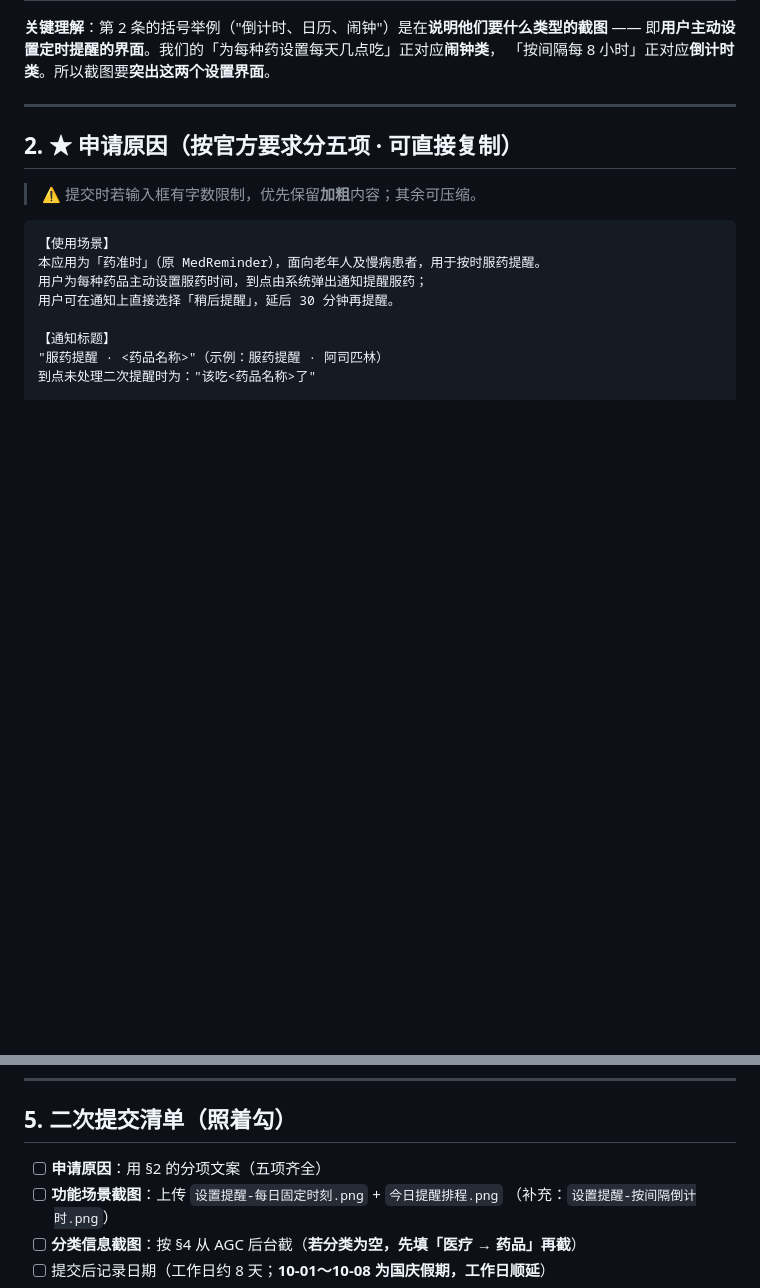
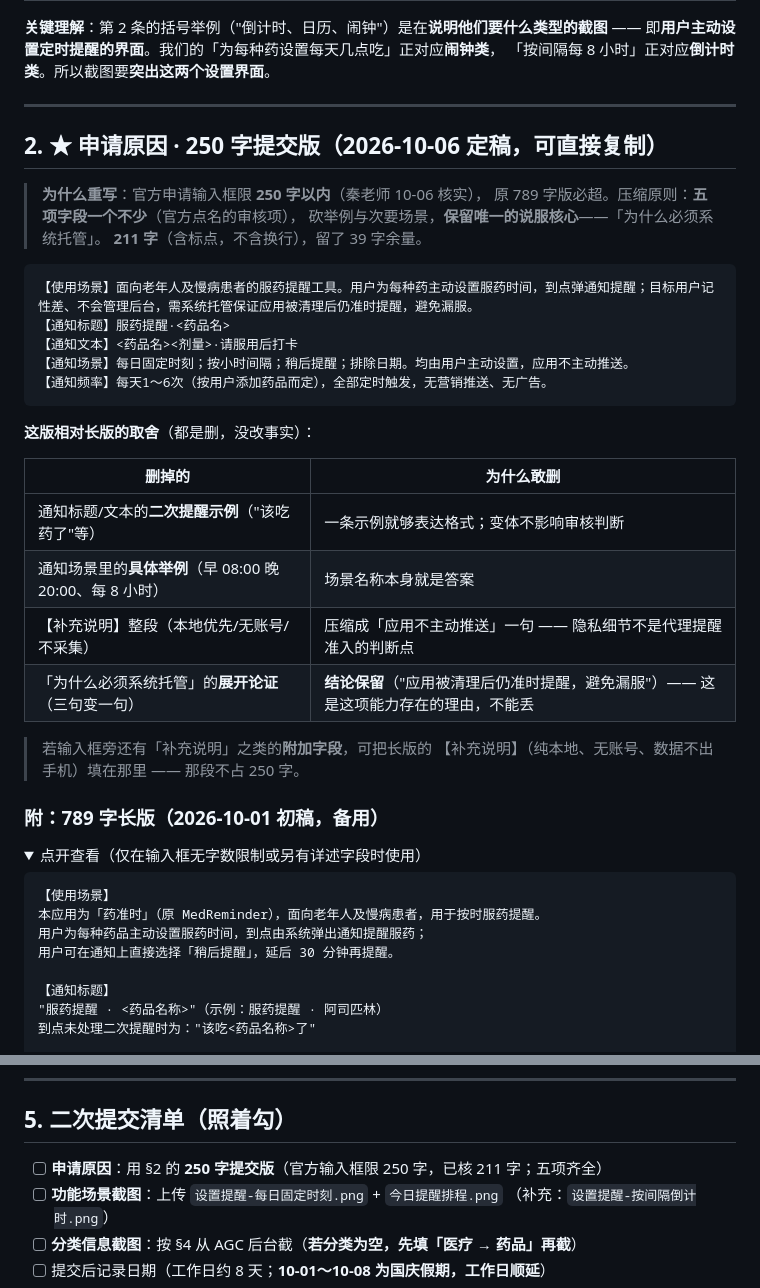
Before and after one commit to DaviKee/med-reminder, a Markdown page: docs/MedReminder-代理提醒-二次申请材料.md, 2 parts joined by grey strips. GitHub-like rendering; folded sections open; blank space fills up the shorter version.

Commit message:
docs: 代理提醒二申材料 —— 申请原因压至 250 字提交版（211 字，五项字段齐全），长版降为附录

````diff
--- a/docs/MedReminder-代理提醒-二次申请材料.md
+++ b/docs/MedReminder-代理提醒-二次申请材料.md
@@ -20,9 +20,37 @@
 
 ---
 
-## 2. ★ 申请原因（按官方要求分五项 · 可直接复制）
+## 2. ★ 申请原因 · 250 字提交版（2026-10-06 定稿，可直接复制）
 
-> ⚠️ 提交时若输入框有字数限制，优先保留**加粗**内容；其余可压缩。
+> **为什么重写**：官方申请输入框限 **250 字以内**（秦老师 10-06 核实），
+> 原 789 字版必超。压缩原则：**五项字段一个不少**（官方点名的审核项），
+> 砍举例与次要场景，**保留唯一的说服核心**——「为什么必须系统托管」。
+> **211 字**（含标点，不含换行），留了 39 字余量。
+
+```
+【使用场景】面向老年人及慢病患者的服药提醒工具。用户为每种药主动设置服药时间，到点弹通知提醒；目标用户记性差、不会管理后台，需系统托管保证应用被清理后仍准时提醒，避免漏服。
+【通知标题】服药提醒·<药品名>
+【通知文本】<药品名><剂量>·请服用后打卡
+【通知场景】每日固定时刻；按小时间隔；稍后提醒；排除日期。均由用户主动设置，应用不主动推送。
+【通知频率】每天1～6次（按用户添加药品而定），全部定时触发，无营销推送、无广告。
+```
+
+**这版相对长版的取舍**（都是删，没改事实）：
+
+| 删掉的 | 为什么敢删 |
+|---|---|
+| 通知标题/文本的**二次提醒示例**（"该吃药了"等） | 一条示例就够表达格式；变体不影响审核判断 |
+| 通知场景里的**具体举例**（早 08:00 晚 20:00、每 8 小时） | 场景名称本身就是答案 |
+| 【补充说明】整段（本地优先/无账号/不采集） | 压缩成「应用不主动推送」一句 —— 隐私细节不是代理提醒准入的判断点 |
+| 「为什么必须系统托管」的**展开论证**（三句变一句） | **结论保留**（"应用被清理后仍准时提醒，避免漏服"）—— 这是这项能力存在的理由，不能丢 |
+
+> 若输入框旁还有「补充说明」之类的**附加字段**，可把长版的
+> 【补充说明】（纯本地、无账号、数据不出手机）填在那里 —— 那段不占 250 字。
+
+### 附：789 字长版（2026-10-01 初稿，备用）
+
+<details>
+<summary>点开查看（仅在输入框无字数限制或另有详述字段时使用）</summary>
 
 ```
 【使用场景】
@@ -123,7 +153,7 @@
 
 ## 5. 二次提交清单（照着勾）
 
-- [ ] **申请原因**：用 §2 的分项文案（五项齐全）
+- [ ] **申请原因**：用 §2 的 **250 字提交版**（官方输入框限 250 字，已核 211 字；五项齐全）
 - [ ] **功能场景截图**：上传 `设置提醒-每日固定时刻.png` + `今日提醒排程.png`
       （补充：`设置提醒-按间隔倒计时.png`）
 - [ ] **分类信息截图**：按 §4 从 AGC 后台截（**若分类为空，先填「医疗 → 药品」再截**）
````
Also changed, not shown: other parts of docs/MedReminder-代理提醒-二次申请材料.md (+2 -0 lines).
